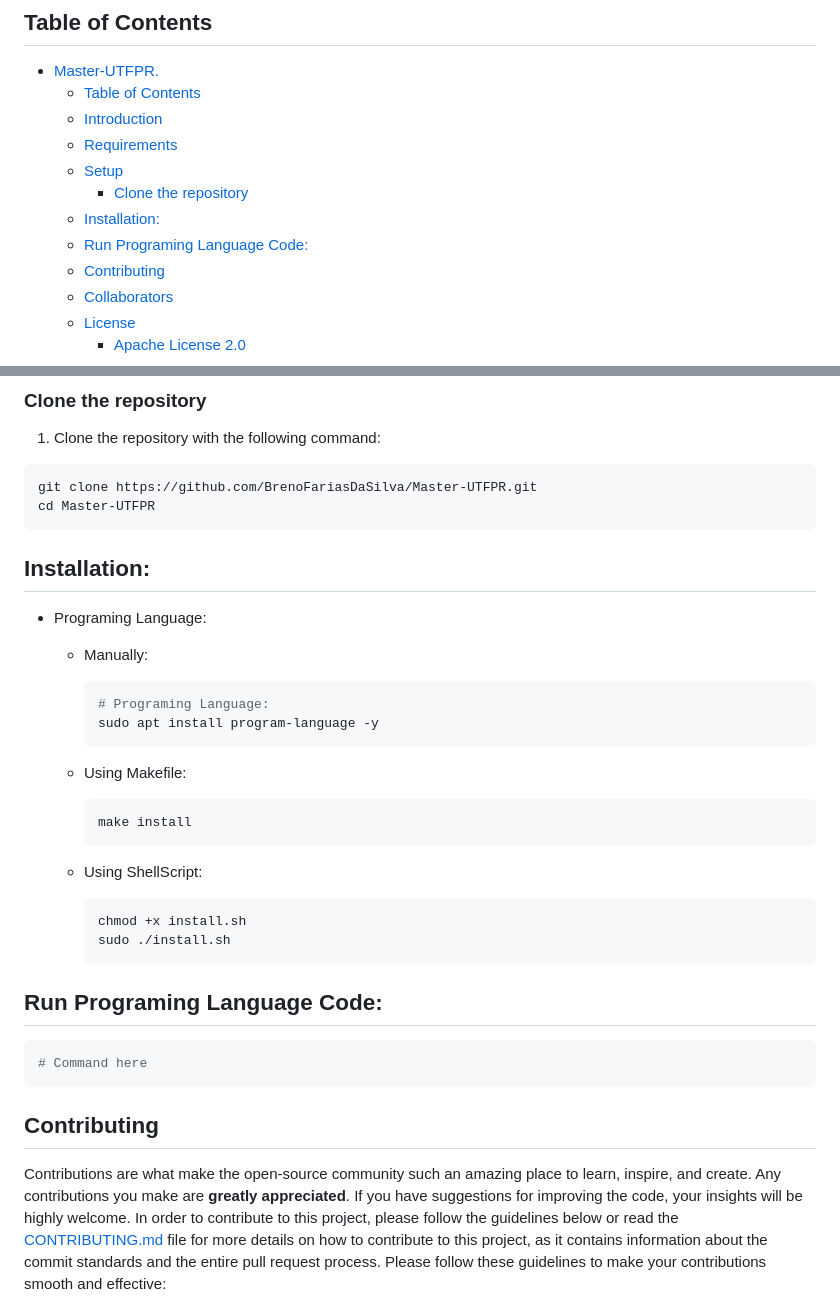
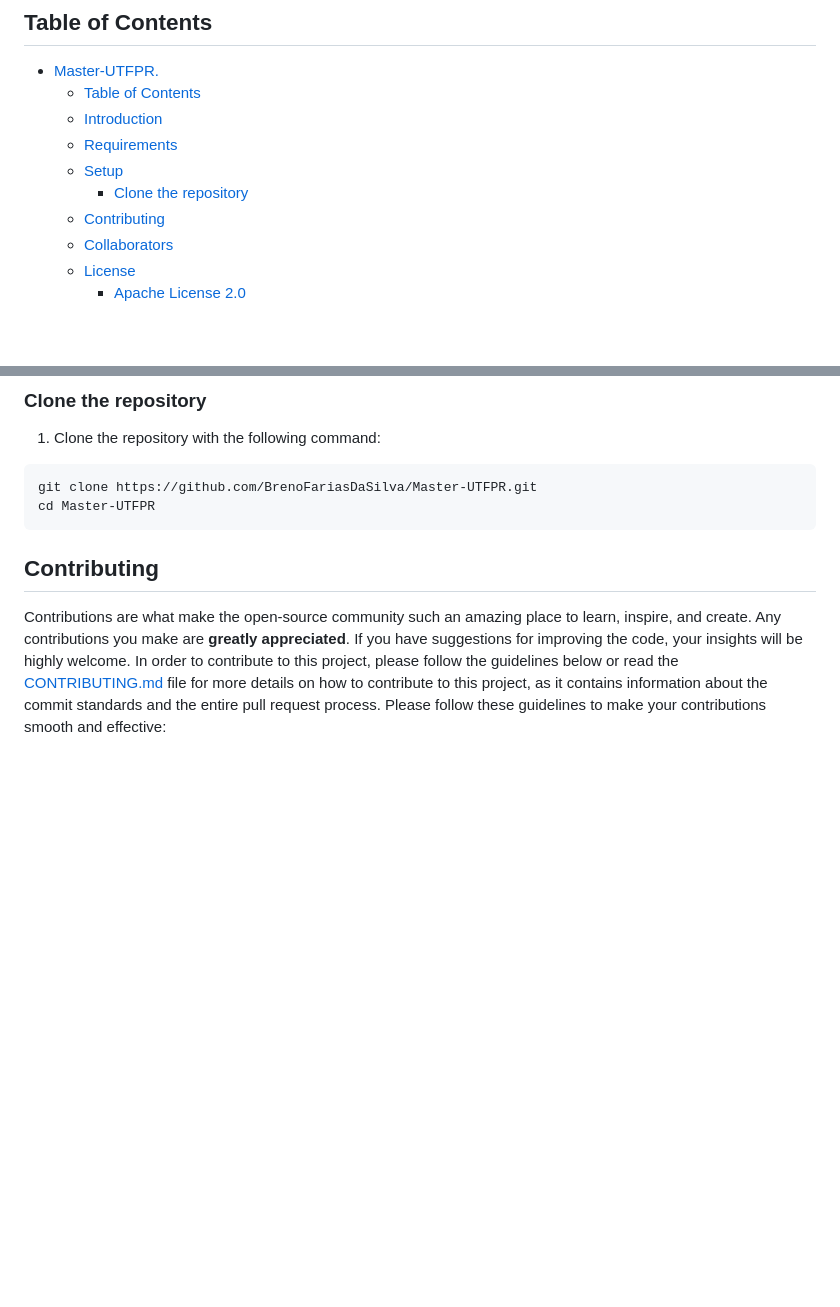
Before and after one commit to BrenoFariasdaSilva/Master-UTFPR, a Markdown page: README.md, 2 parts joined by grey strips. GitHub-like rendering; blank space fills up the shorter version.

Commit message:
DOCS: Removing the How to Installation Section in README.md

````diff
--- a/README.md
+++ b/README.md
@@ -40,8 +40,6 @@ Project-Description.
   - [Requirements](#requirements)
   - [Setup](#setup)
     - [Clone the repository](#clone-the-repository)
-  - [Installation:](#installation)
-  - [Run Programing Language Code:](#run-programing-language-code)
   - [Contributing](#contributing)
   - [Collaborators](#collaborators)
   - [License](#license)
@@ -65,31 +63,6 @@ Bullet points of the requirements.
 ```bash
 git clone https://github.com/BrenoFariasDaSilva/Master-UTFPR.git
 cd Master-UTFPR
-```
-
-## Installation:
-* Programing Language:
-
-	* Manually:
-		```bash
-		# Programing Language:
-		sudo apt install program-language -y
-		```
-
-  * Using Makefile:
-    ```bash
-    make install
-    ```
-
-  * Using ShellScript:
-    ```bash
-    chmod +x install.sh
-    sudo ./install.sh
-    ```
-
-## Run Programing Language Code:
-```bash
-# Command here
 ```
 
 ## Contributing
````
